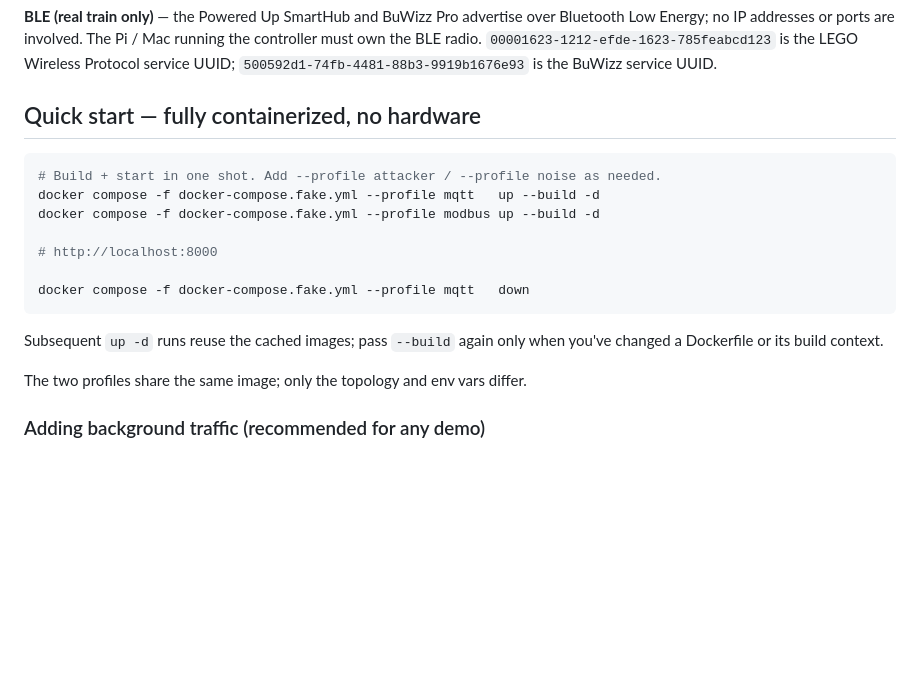
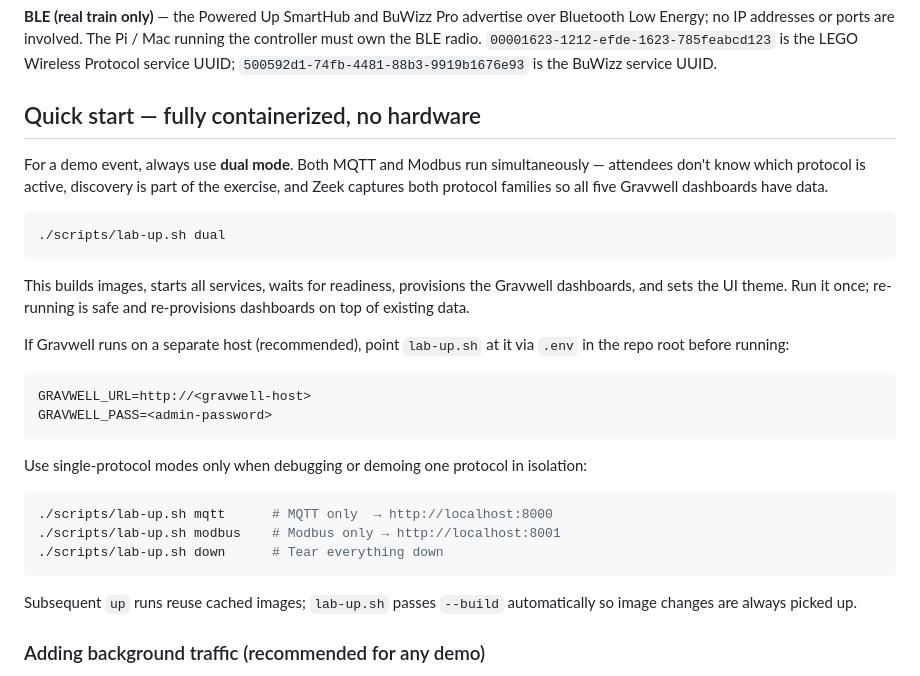
Before and after one commit to cspoonsy/ZeekTrack, a Markdown page: README.md, the part around the change. Drawn GitHub-style; blank space fills up the shorter version.

Commit message:
Update README quick start to recommend dual mode for events
dual mode runs both MQTT and Modbus simultaneously — the correct setup
for a demo event. Single-protocol modes now explicitly scoped to
debugging / single-protocol isolation only.

Co-Authored-By: Claude Sonnet 4.6 <noreply@anthropic.com>

````diff
--- a/README.md
+++ b/README.md
@@ -242,20 +242,38 @@ service UUID.
 
 ## Quick start — fully containerized, no hardware
 
+For a demo event, always use **dual mode**. Both MQTT and Modbus run
+simultaneously — attendees don't know which protocol is active, discovery
+is part of the exercise, and Zeek captures both protocol families so all
+five Gravwell dashboards have data.
+
 ```sh
-# Build + start in one shot. Add --profile attacker / --profile noise as needed.
-docker compose -f docker-compose.fake.yml --profile mqtt   up --build -d
-docker compose -f docker-compose.fake.yml --profile modbus up --build -d
-
-# http://localhost:8000
-
-docker compose -f docker-compose.fake.yml --profile mqtt   down
+./scripts/lab-up.sh dual
 ```
 
-Subsequent `up -d` runs reuse the cached images; pass `--build` again only
-when you've changed a Dockerfile or its build context.
+This builds images, starts all services, waits for readiness, provisions
+the Gravwell dashboards, and sets the UI theme. Run it once; re-running
+is safe and re-provisions dashboards on top of existing data.
 
-The two profiles share the same image; only the topology and env vars differ.
+If Gravwell runs on a separate host (recommended), point `lab-up.sh` at it
+via `.env` in the repo root before running:
+
+```
+GRAVWELL_URL=http://<gravwell-host>
+GRAVWELL_PASS=<admin-password>
+```
+
+Use single-protocol modes only when debugging or demoing one protocol
+in isolation:
+
+```sh
+./scripts/lab-up.sh mqtt      # MQTT only  → http://localhost:8000
+./scripts/lab-up.sh modbus    # Modbus only → http://localhost:8001
+./scripts/lab-up.sh down      # Tear everything down
+```
+
+Subsequent `up` runs reuse cached images; `lab-up.sh` passes `--build`
+automatically so image changes are always picked up.
 
 ### Adding background traffic (recommended for any demo)
 
````
